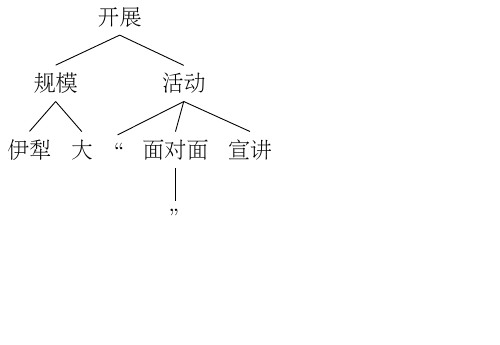
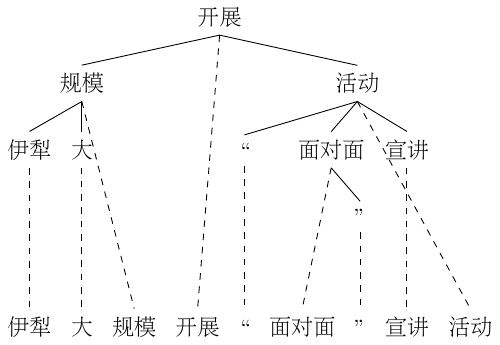
Before and after one commit to lixiaoqing/draw, a LaTeX figure (dtree/tree.tex): the whole page, the shorter picture padded with empty space. Compiled offline with pdfLaTeX.

Commit message:
add draw-dtree-2d.py

```diff
--- a/dtree/tree.tex
+++ b/dtree/tree.tex
@@ -8,10 +8,21 @@
 \begin{CJK}{UTF8}{gbsn}
 
 \begin{tikzpicture}
-\begin{scope}
+\begin{scope}[frontier/.style={distance from root=140}]
+
 \Tree [.开展
-        [.规模 伊犁 大 ]
-        [.活动 “ [.面对面 ” ] 宣讲 ] ]
+        [.规模
+          [.伊犁 \edge[dashed]; {伊犁} ]
+          [.大 \edge[dashed]; {大} ]
+          \edge[dashed]; {规模} ]
+        \edge[dashed]; {开展}
+        [.活动
+          [.“ \edge[dashed]; {“} ]
+          [.面对面
+            \edge[dashed]; {面对面}
+            [.” \edge[dashed]; {”} ] ]
+          [.宣讲 \edge[dashed]; {宣讲} ]
+          \edge[dashed]; {活动} ] ]
 
 \end{scope}
 \end{tikzpicture}
```
Also changed, not shown: dtree/tree.pdf, 2 other files.
